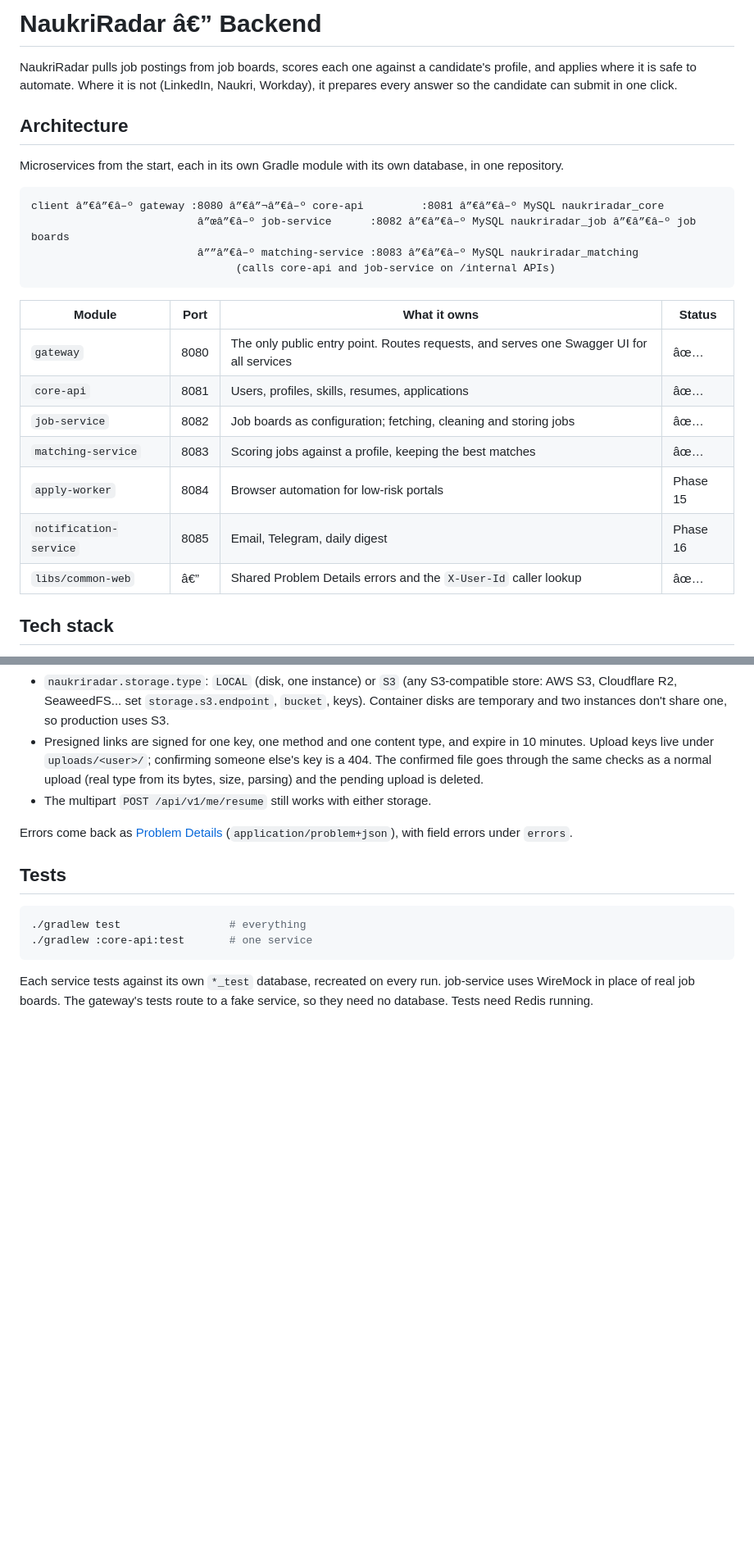
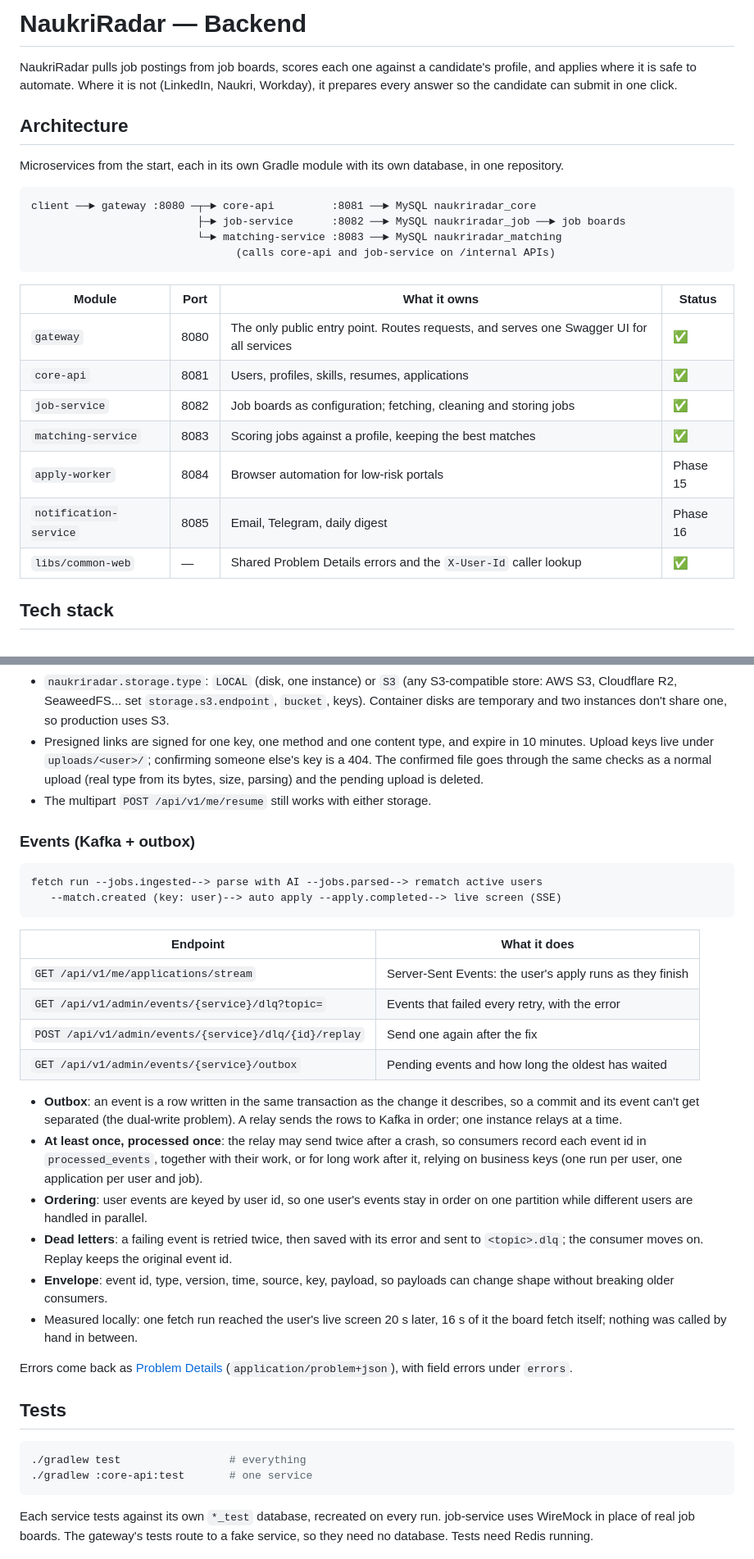
Before and after one commit to Satya2008/autoapply-backend, a Markdown page: README.md, 2 parts joined by grey strips. Shown at 82% size. Rendered like a GitHub page; blank space fills up the shorter version.

Commit message:
Document the event flow and fix the README encoding

````diff
--- a/README.md
+++ b/README.md
@@ -1,4 +1,4 @@
-# NaukriRadar â€” Backend
+# NaukriRadar — Backend
 
 NaukriRadar pulls job postings from job boards, scores each one against a candidate's
 profile, and applies where it is safe to automate. Where it is not (LinkedIn, Naukri,
@@ -10,21 +10,21 @@ Microservices from the start, each in its own Gradle module with its own databas
 one repository.
 
 ```
-client â”€â”€â–º gateway :8080 â”€â”¬â”€â–º core-api         :8081 â”€â”€â–º MySQL naukriradar_core
-                          â”œâ”€â–º job-service      :8082 â”€â”€â–º MySQL naukriradar_job â”€â”€â–º job boards
-                          â””â”€â–º matching-service :8083 â”€â”€â–º MySQL naukriradar_matching
+client ──► gateway :8080 ─┬─► core-api         :8081 ──► MySQL naukriradar_core
+                          ├─► job-service      :8082 ──► MySQL naukriradar_job ──► job boards
+                          └─► matching-service :8083 ──► MySQL naukriradar_matching
                                 (calls core-api and job-service on /internal APIs)
 ```
 
 | Module | Port | What it owns | Status |
 |---|---|---|---|
-| `gateway` | 8080 | The only public entry point. Routes requests, and serves one Swagger UI for all services | âœ… |
-| `core-api` | 8081 | Users, profiles, skills, resumes, applications | âœ… |
-| `job-service` | 8082 | Job boards as configuration; fetching, cleaning and storing jobs | âœ… |
-| `matching-service` | 8083 | Scoring jobs against a profile, keeping the best matches | âœ… |
+| `gateway` | 8080 | The only public entry point. Routes requests, and serves one Swagger UI for all services | ✅ |
+| `core-api` | 8081 | Users, profiles, skills, resumes, applications | ✅ |
+| `job-service` | 8082 | Job boards as configuration; fetching, cleaning and storing jobs | ✅ |
+| `matching-service` | 8083 | Scoring jobs against a profile, keeping the best matches | ✅ |
 | `apply-worker` | 8084 | Browser automation for low-risk portals | Phase 15 |
 | `notification-service` | 8085 | Email, Telegram, daily digest | Phase 16 |
-| `libs/common-web` | â€” | Shared Problem Details errors and the `X-User-Id` caller lookup | âœ… |
+| `libs/common-web` | — | Shared Problem Details errors and the `X-User-Id` caller lookup | ✅ |
 
 ## Tech stack
 
@@ -354,6 +359,35 @@ Every service can run as several instances behind the gateway.
   its bytes, size, parsing) and the pending upload is deleted.
 - The multipart `POST /api/v1/me/resume` still works with either storage.
 
+### Events (Kafka + outbox)
+
+```
+fetch run --jobs.ingested--> parse with AI --jobs.parsed--> rematch active users
+   --match.created (key: user)--> auto apply --apply.completed--> live screen (SSE)
+```
+
+| Endpoint | What it does |
+|---|---|
+| `GET /api/v1/me/applications/stream` | Server-Sent Events: the user's apply runs as they finish |
+| `GET /api/v1/admin/events/{service}/dlq?topic=` | Events that failed every retry, with the error |
+| `POST /api/v1/admin/events/{service}/dlq/{id}/replay` | Send one again after the fix |
+| `GET /api/v1/admin/events/{service}/outbox` | Pending events and how long the oldest has waited |
+
+- **Outbox**: an event is a row written in the same transaction as the change it describes,
+  so a commit and its event can't get separated (the dual-write problem). A relay sends the
+  rows to Kafka in order; one instance relays at a time.
+- **At least once, processed once**: the relay may send twice after a crash, so consumers
+  record each event id in `processed_events`, together with their work, or for long work
+  after it, relying on business keys (one run per user, one application per user and job).
+- **Ordering**: user events are keyed by user id, so one user's events stay in order on one
+  partition while different users are handled in parallel.
+- **Dead letters**: a failing event is retried twice, then saved with its error and sent
+  to `<topic>.dlq`; the consumer moves on. Replay keeps the original event id.
+- **Envelope**: event id, type, version, time, source, key, payload, so payloads can change
+  shape without breaking older consumers.
+- Measured locally: one fetch run reached the user's live screen 20 s later, 16 s of it the
+  board fetch itself; nothing was called by hand in between.
+
 Errors come back as [Problem Details](https://www.rfc-editor.org/rfc/rfc9457)
 (`application/problem+json`), with field errors under `errors`.
 
````
Also changed, not shown: other parts of README.md (+7 -1 lines).
